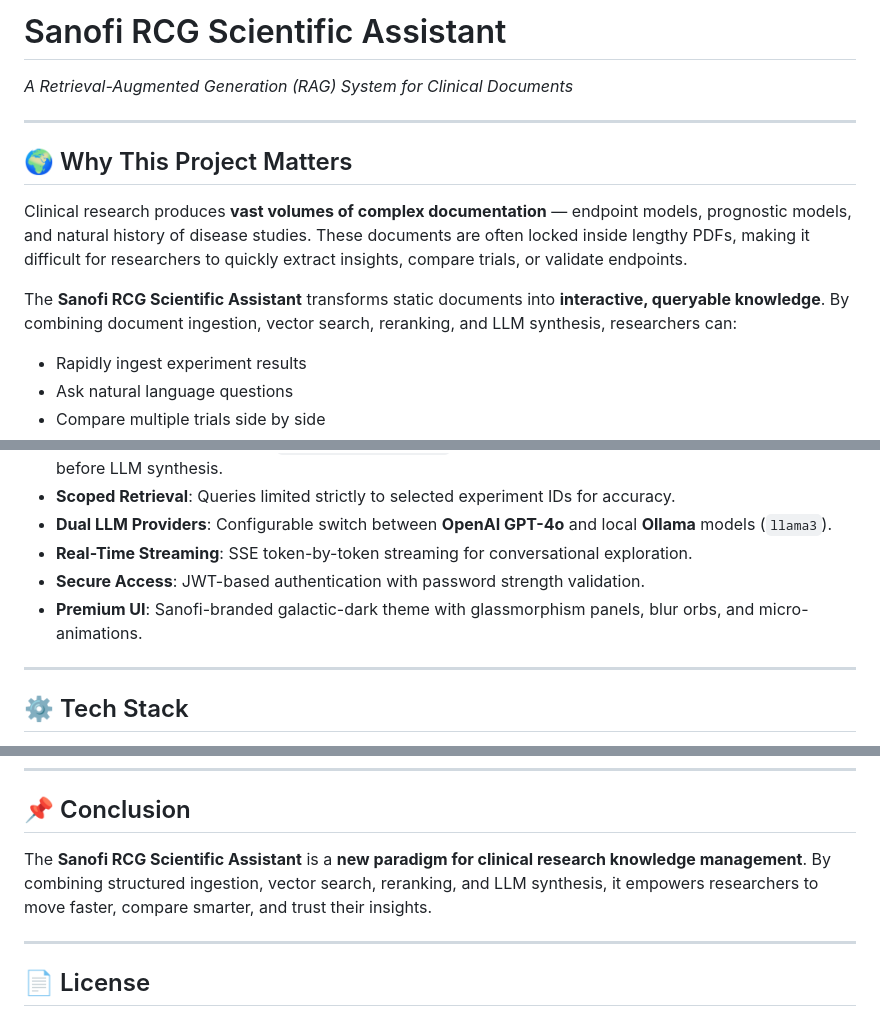
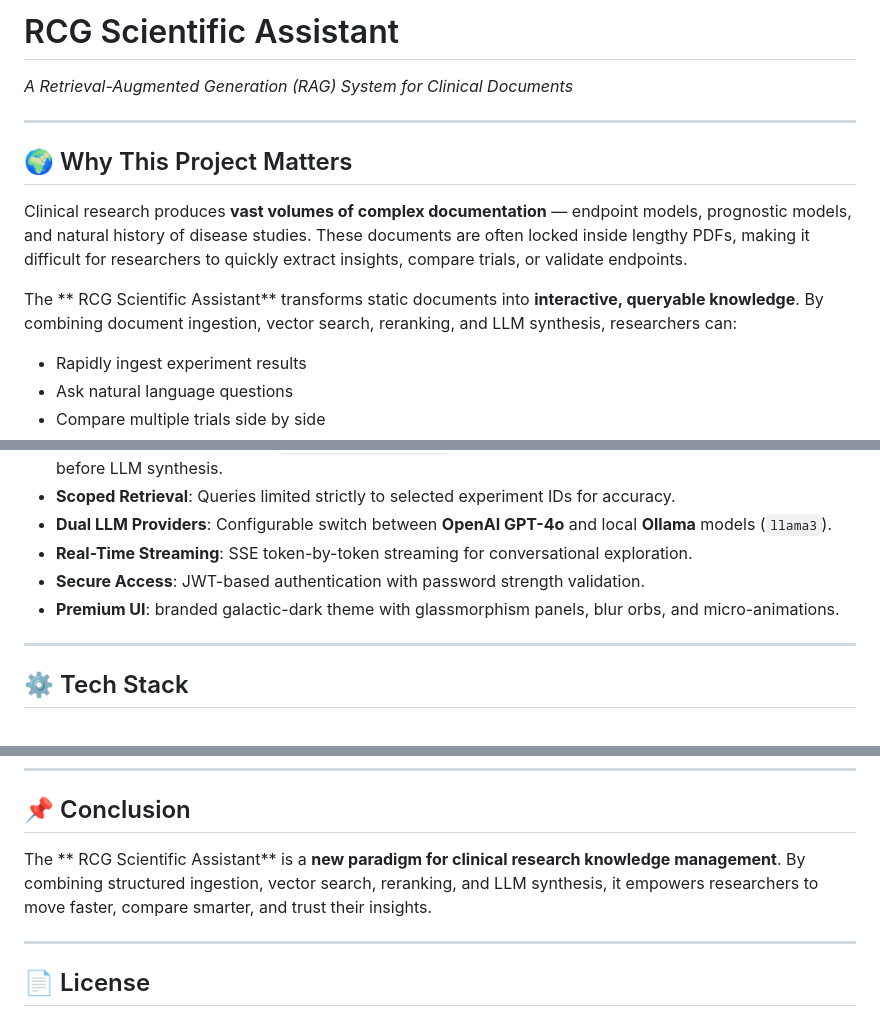
Before and after one commit to Sreekanth-MUDD/clinical-rag-assistant, a Markdown page: README.md, 3 parts joined by grey strips. Drawn GitHub-style.

Commit message:
Fix formatting and branding in README.md

```diff
--- a/README.md
+++ b/README.md
@@ -1,4 +1,4 @@
-# Sanofi RCG Scientific Assistant
+#   RCG Scientific Assistant
 
 *A Retrieval-Augmented Generation (RAG) System for Clinical Documents*
 
@@ -8,7 +8,7 @@
 
 Clinical research produces **vast volumes of complex documentation** — endpoint models, prognostic models, and natural history of disease studies. These documents are often locked inside lengthy PDFs, making it difficult for researchers to quickly extract insights, compare trials, or validate endpoints.
 
-The **Sanofi RCG Scientific Assistant** transforms static documents into **interactive, queryable knowledge**. By combining document ingestion, vector search, reranking, and LLM synthesis, researchers can:
+The ** RCG Scientific Assistant** transforms static documents into **interactive, queryable knowledge**. By combining document ingestion, vector search, reranking, and LLM synthesis, researchers can:
 
 - Rapidly ingest experiment results
 - Ask natural language questions
@@ -154,7 +154,7 @@ Registration / Login
 - **Dual LLM Providers**: Configurable switch between **OpenAI GPT-4o** and local **Ollama** models (`llama3`).
 - **Real-Time Streaming**: SSE token-by-token streaming for conversational exploration.
 - **Secure Access**: JWT-based authentication with password strength validation.
-- **Premium UI**: Sanofi-branded galactic-dark theme with glassmorphism panels, blur orbs, and micro-animations.
+- **Premium UI**: branded galactic-dark theme with glassmorphism panels, blur orbs, and micro-animations.
 
 ---
 
@@ -311,7 +311,7 @@ Restart backend → all processing remains **on-premise**, no API calls to exter
 
 ## 📌 Conclusion
 
-The **Sanofi RCG Scientific Assistant** is a **new paradigm for clinical research knowledge management**. By combining structured ingestion, vector search, reranking, and LLM synthesis, it empowers researchers to move faster, compare smarter, and trust their insights.
+The ** RCG Scientific Assistant** is a **new paradigm for clinical research knowledge management**. By combining structured ingestion, vector search, reranking, and LLM synthesis, it empowers researchers to move faster, compare smarter, and trust their insights.
 
 ---
 
```
